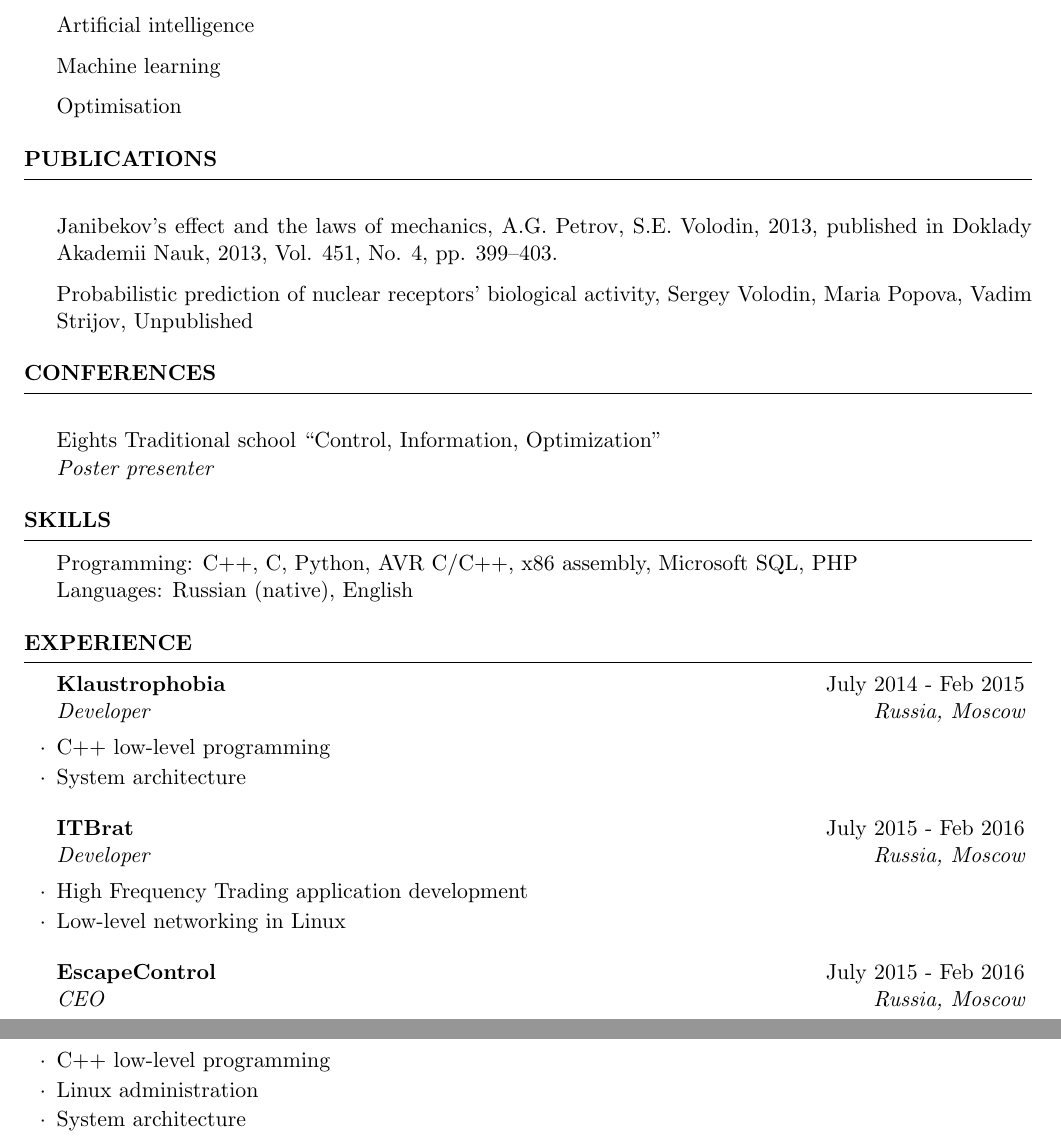
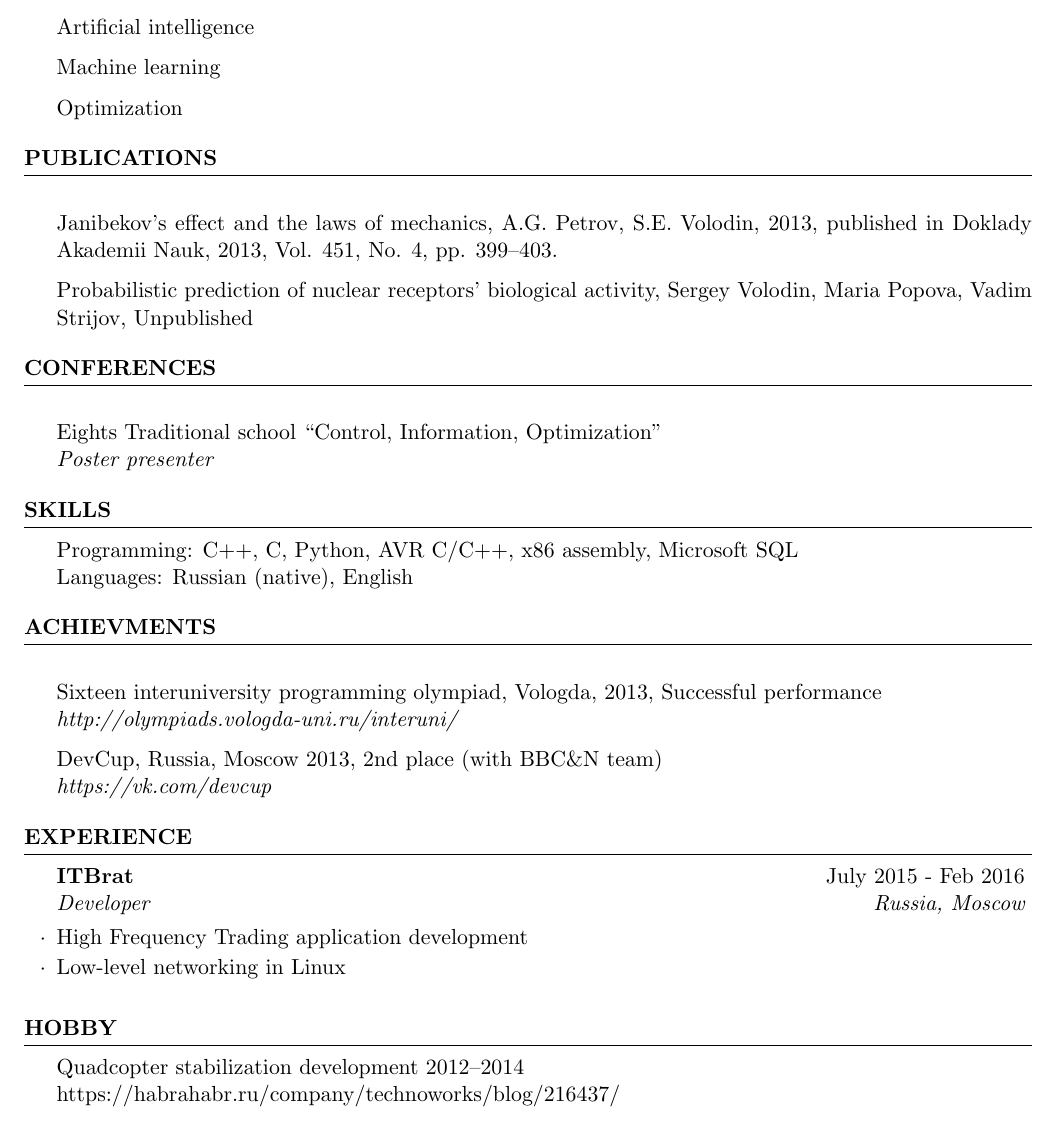
Before and after one commit to sergeivolodin/cv, a LaTeX CV (cv.tex): two parts of pages 1 and 2 of 2 before the commit and part of the page after it, the two joined at a grey line, cut so that both start at the same text. Compiled offline with pdfLaTeX.

Commit message:
Add hobby, add achievments

```diff
--- a/cv.tex
+++ b/cv.tex
@@ -22,7 +22,7 @@
 
 \documentclass{resume} % Use the custom resume.cls style
 
-\usepackage[left=0.75in,top=0.6in,right=0.75in,bottom=0.6in]{geometry} % Document margins
+\usepackage[left=0.75in,top=0.5in,right=0.75in,bottom=0.3in]{geometry} % Document margins
 
 \name{Sergei Volodin} % Your name
 \address{sergei.volodin@phystech.edu} % Your phone number and email
@@ -51,7 +51,7 @@ GPA for 6 semesters: 9.2/10
 %\begin{enumerate}
 	\item Artificial intelligence
 	\item Machine learning
-	\item Optimisation
+	\item Optimization
 %\end{enumerate}
 
 \end{rSection}
@@ -73,16 +73,25 @@ GPA for 6 semesters: 9.2/10
 \end{rSection}
 
 \begin{rSection}{Skills}
-Programming: C++, C, Python, AVR C/C++, x86 assembly, Microsoft SQL, PHP\\
+Programming: C++, C, Python, AVR C/C++, x86 assembly, Microsoft SQL\\
 Languages: Russian (native), English
 \end{rSection}
 
+
+\begin{rSection}{Achievments}
+\item Sixteen interuniversity programming olympiad, Vologda, 2013, Successful performance \\
+\hfill {\em http://olympiads.vologda-uni.ru/interuni/}
+\item DevCup, Russia, Moscow 2013, 2nd place (with BBC\&N team)\\
+\hfill {\em https://vk.com/devcup}
+\end{rSection}
+
+
 \begin{rSection}{Experience}
 
-	\begin{rSubsection}{Klaustrophobia}{July 2014 - Feb 2015}{Developer}{Russia, Moscow}
-		\item C++ low-level programming
-		\item System architecture
-	\end{rSubsection}
+%	\begin{rSubsection}{Klaustrophobia}{July 2014 - Feb 2015}{Developer}{Russia, Moscow}
+%		\item C++ low-level programming
+%		\item System architecture
+%	\end{rSubsection}
 
 	%------------------------------------------------
 
@@ -91,12 +100,17 @@ Languages: Russian (native), English
 		\item Low-level networking in Linux
 	\end{rSubsection}
 
-	\begin{rSubsection}{EscapeControl}{July 2015 - Feb 2016}{CEO}{Russia, Moscow}
-		\item C++ low-level programming
-		\item Linux administration
-		\item System architecture
-	\end{rSubsection}
+%	\begin{rSubsection}{EscapeControl}{July 2015 - Feb 2016}{CEO}{Russia, Moscow}
+%		\item C++ low-level programming
+%		\item Linux administration
+%		\item System architecture
+%	\end{rSubsection}
 
+\end{rSection}
+
+\begin{rSection}{Hobby}
+	Quadcopter stabilization development 2012--2014\\
+	https://habrahabr.ru/company/technoworks/blog/216437/
 \end{rSection}
 
 %----------------------------------------------------------------------------------------
```
Also changed, not shown: cv.pdf.
